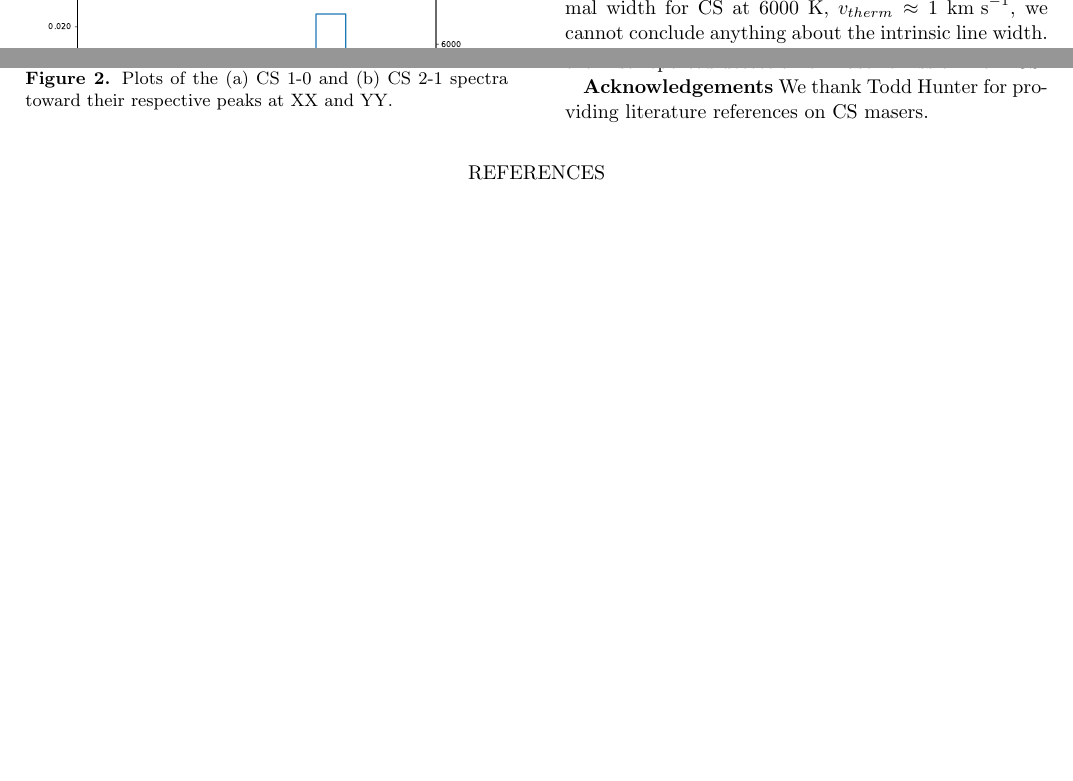
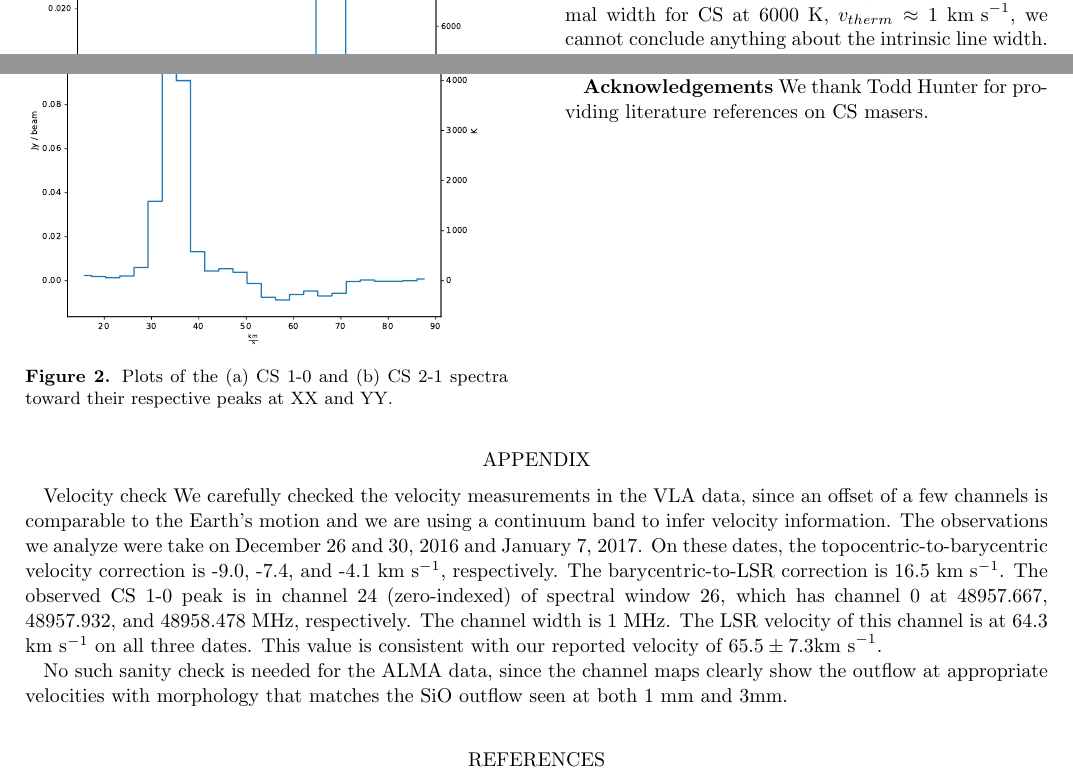
Before and after one commit to keflavich/w51csmasers, a LaTeX paper (cs_maser.tex): two parts of page 3 of 4, joined at a grey line, cut at the place of the change, the shorter picture padded with empty space. Compiled offline with pdfLaTeX.

```diff
--- a/cs_maser.tex
+++ b/cs_maser.tex
@@ -164,5 +172,23 @@
 \textbf{Acknowledgements}
 We thank Todd Hunter for providing literature references on CS masers.
 
+\appendix{Velocity check}
+We carefully checked the velocity measurements in the VLA data, since
+an offset of a few channels is comparable to the Earth's motion
+and we are using a continuum band to infer velocity information.
+The observations we analyze were take on December 26 and 30, 2016
+and January 7, 2017.  On these dates, the topocentric-to-barycentric
+velocity correction is -9.0, -7.4, and -4.1 \kms, respectively.
+The barycentric-to-LSR correction is 16.5 \kms.
+The observed CS 1-0 peak is in channel 24 (zero-indexed) of
+spectral window 26, which has channel 0 at  48957.667, 48957.932, and 48958.478
+MHz, respectively.  The channel width is 1 MHz.  The LSR velocity of this
+channel is at 64.3 \kms on all three dates.  This value is consistent
+with our reported velocity of $65.5 \pm 7.3 \kms$.
+
+No such sanity check is needed for the ALMA data, since the channel maps clearly
+show the outflow at appropriate velocities with morphology that matches the SiO
+outflow seen at both 1 mm and 3mm.
+
 \input{solobib}
 \end{document}
```
Also changed, not shown: cs_maser.tex (8 more changed lines).
